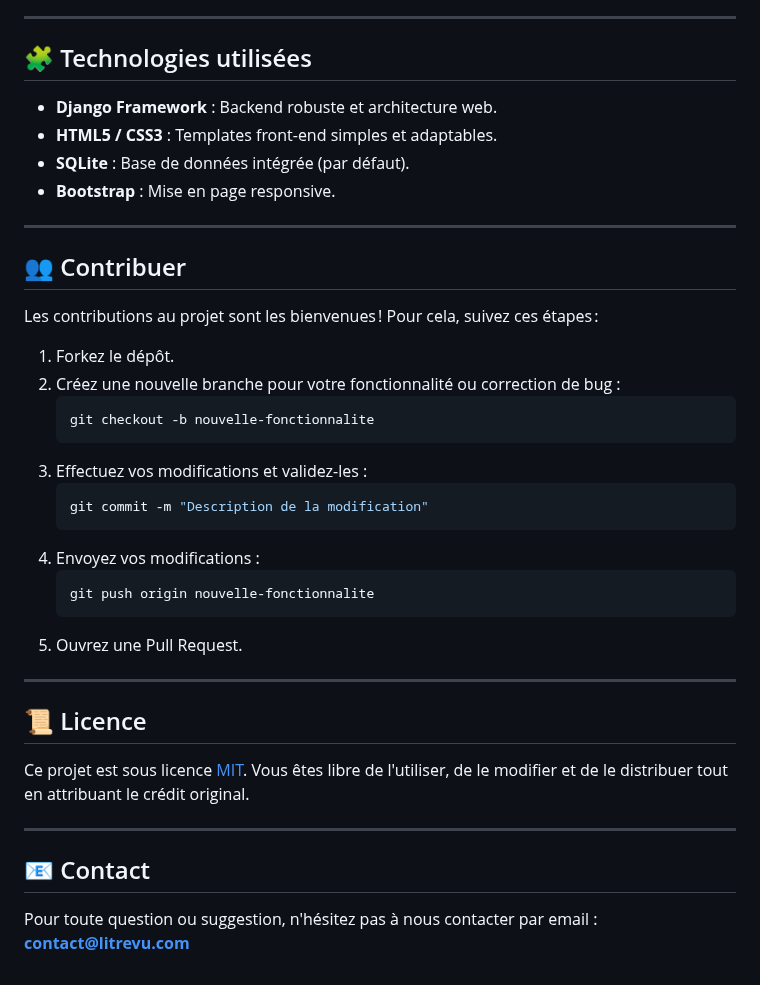
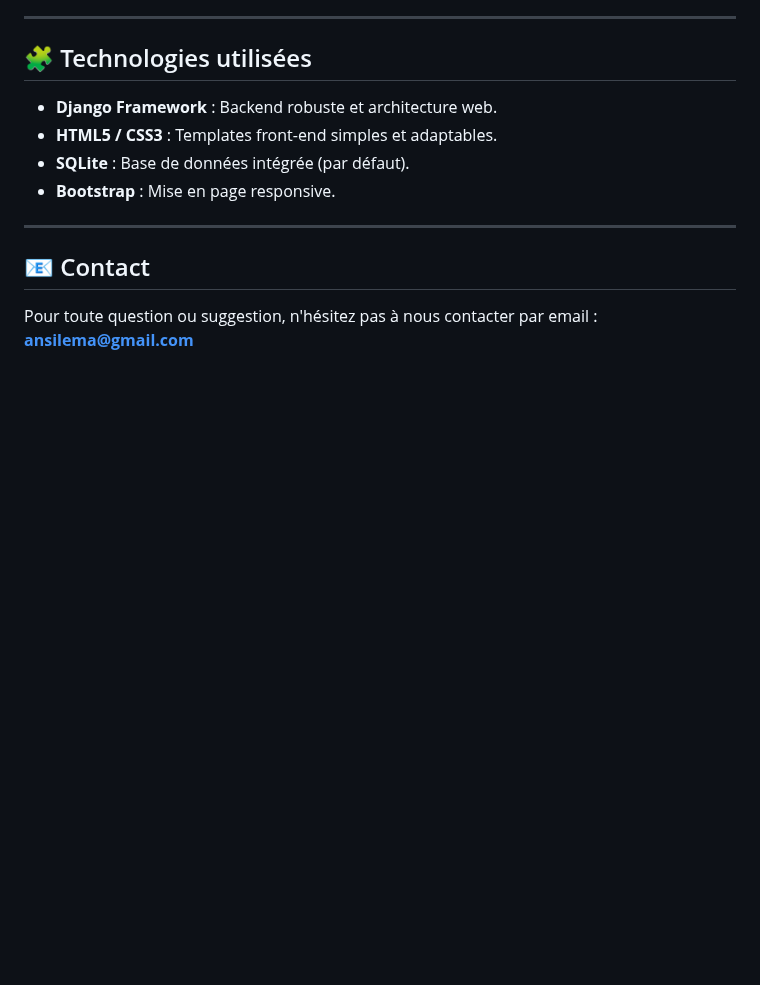
Before and after one commit to AnsiLema/LitreviewFinalVersion, a Markdown page: README.md, the part around the change. Rendered like a GitHub page; blank space fills up the shorter version.

Commit message:
"Update contact email and remove contribution guide"
Replaced the contact email with a new address in the README. Additionally, removed the contribution guide and license sections to simplify the document.

````diff
--- a/README.md
+++ b/README.md
@@ -155,34 +155,7 @@ LitReviewFinalVersion/
 
 ---
 
-## 👥 Contribuer
-
-Les contributions au projet sont les bienvenues ! Pour cela, suivez ces étapes :
-
-1. Forkez le dépôt.
-2. Créez une nouvelle branche pour votre fonctionnalité ou correction de bug :
-   ```bash
-   git checkout -b nouvelle-fonctionnalite
-   ```
-3. Effectuez vos modifications et validez-les :
-   ```bash
-   git commit -m "Description de la modification"
-   ```
-4. Envoyez vos modifications :
-   ```bash
-   git push origin nouvelle-fonctionnalite
-   ```
-5. Ouvrez une Pull Request.
-
----
-
-## 📜 Licence
-
-Ce projet est sous licence [MIT](https://opensource.org/licenses/MIT). Vous êtes libre de l'utiliser, de le modifier et de le distribuer tout en attribuant le crédit original.
-
----
-
 ## 📧 Contact
 
 Pour toute question ou suggestion, n'hésitez pas à nous contacter par email :
-**contact@litrevu.com**
+**ansilema@gmail.com**
````
